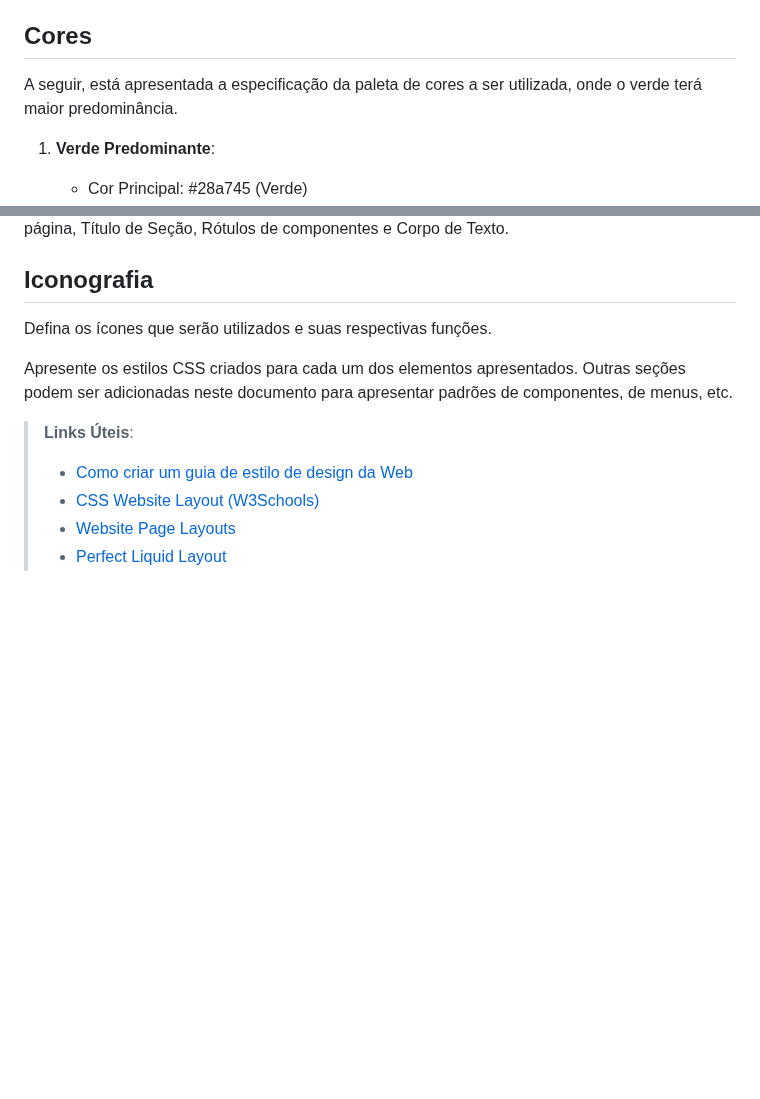
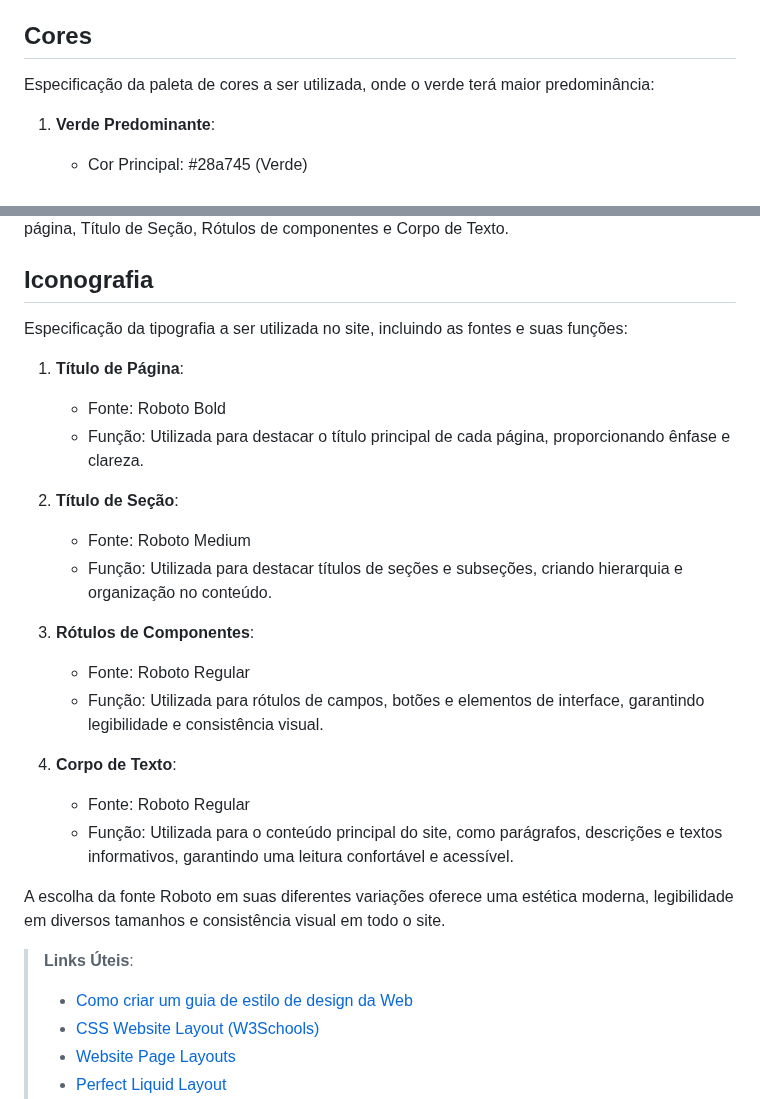
Before and after one commit to ICEI-PUC-Minas-PMV-SI/pmv-si-2024-1-pe1-t6-si_t6_app_web_1osem2024_gp01, a Markdown page: docs/template.md, 2 parts joined by grey strips. Drawn GitHub-style; blank space fills up the shorter version.

```diff
--- a/docs/template.md
+++ b/docs/template.md
@@ -58,7 +58,7 @@ Essa especificação define os principais elementos de design, layout e navegaç
 
 ## Cores
 
-A seguir, está apresentada a especificação da paleta de cores a ser utilizada, onde o verde terá maior predominância.
+Especificação da paleta de cores a ser utilizada, onde o verde terá maior predominância:
 
 1. **Verde Predominante**:
    - Cor Principal: #28a745 (Verde)
@@ -94,10 +94,25 @@ Apresente as fontes que serão utilizadas e sua função no site. As principais
 
 ## Iconografia
 
-Defina os ícones que serão utilizados e suas respectivas funções.
+Especificação da tipografia a ser utilizada no site, incluindo as fontes e suas funções:
 
-Apresente os estilos CSS criados para cada um dos elementos apresentados.
-Outras seções podem ser adicionadas neste documento para apresentar padrões de componentes, de menus, etc.
+1. **Título de Página**:
+   - Fonte: Roboto Bold
+   - Função: Utilizada para destacar o título principal de cada página, proporcionando ênfase e clareza.
+
+2. **Título de Seção**:
+   - Fonte: Roboto Medium
+   - Função: Utilizada para destacar títulos de seções e subseções, criando hierarquia e organização no conteúdo.
+
+3. **Rótulos de Componentes**:
+   - Fonte: Roboto Regular
+   - Função: Utilizada para rótulos de campos, botões e elementos de interface, garantindo legibilidade e consistência visual.
+
+4. **Corpo de Texto**:
+   - Fonte: Roboto Regular
+   - Função: Utilizada para o conteúdo principal do site, como parágrafos, descrições e textos informativos, garantindo uma leitura confortável e acessível.
+
+A escolha da fonte Roboto em suas diferentes variações oferece uma estética moderna, legibilidade em diversos tamanhos e consistência visual em todo o site.
 
 
 > **Links Úteis**:
```
